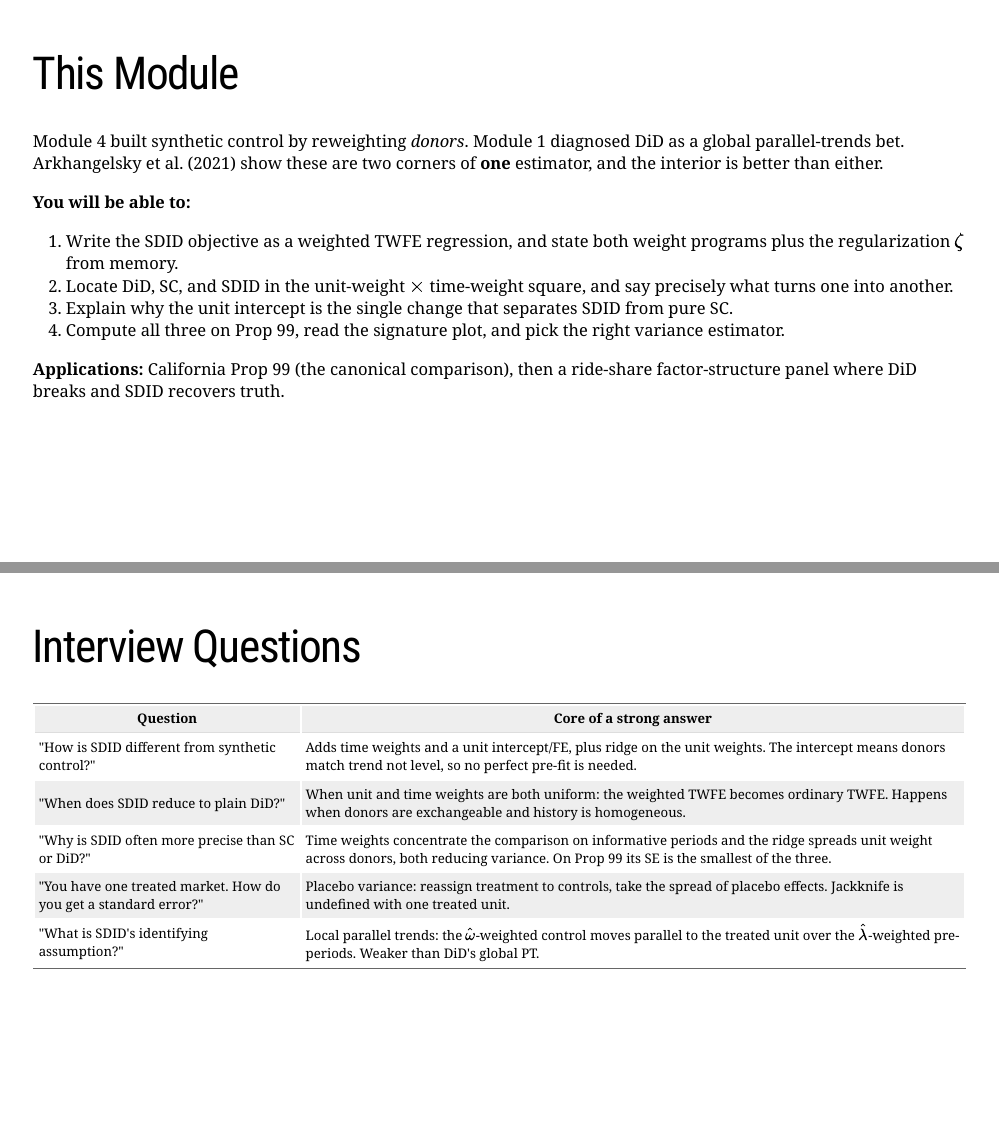
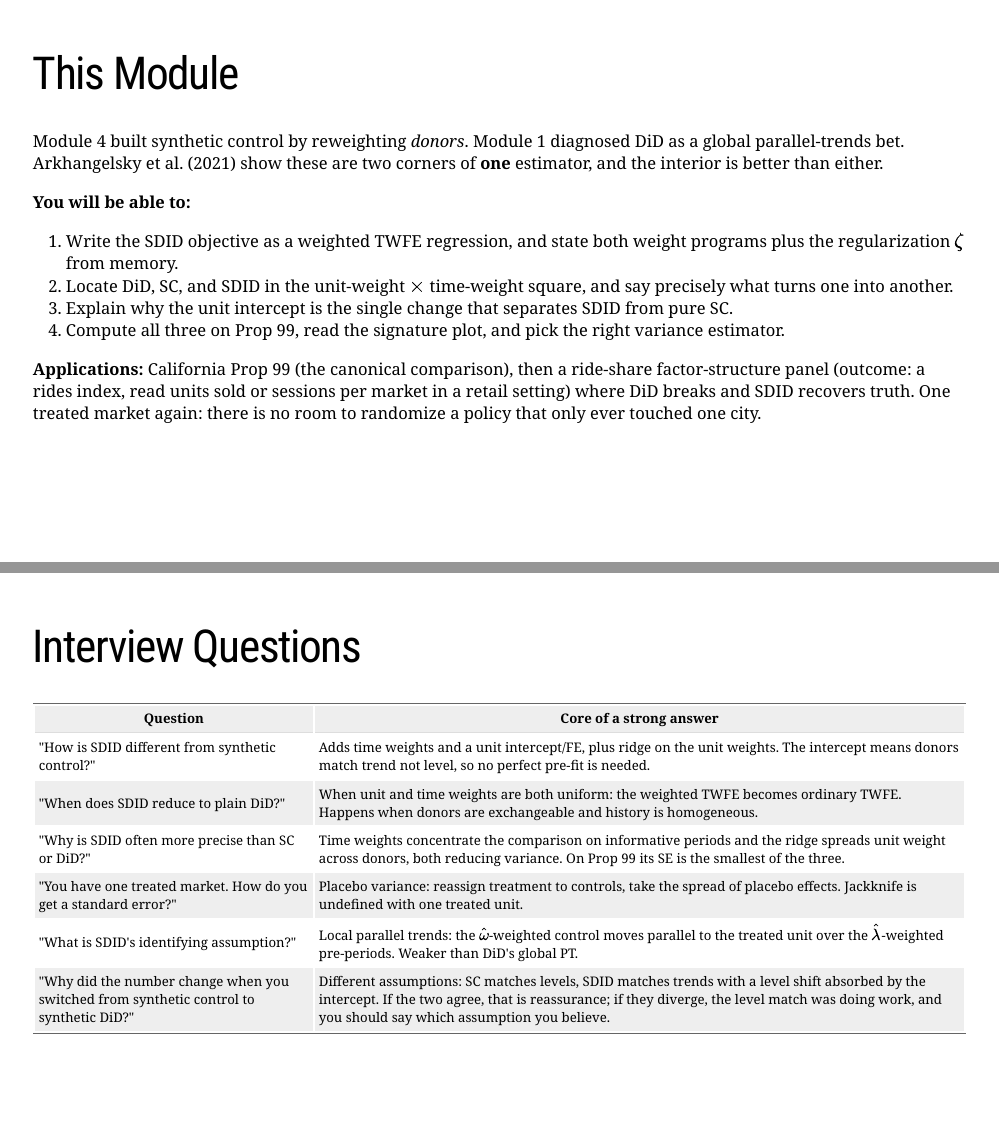
Before and after one commit to fhoces/causal-inference-beyond-ab, an R Markdown document (module-05/slides.Rmd): pages 3 and 19 of 27, joined at a grey line. The pictures show the slides in the output file module-05/slides.html that the author committed with the source; the slides are laid out offline by our stand-in for remark.js, each with all of its steps uncovered, in fonts that may differ from those the slides ask for, and without slide numbers, shadows or browser add-ons.

Commit message:
Add transfer bullet and PM interview row to module 05
Maps the factor-panel demo to a single-country fee change or
single-category policy, names the outcome metric and the
no-randomization context on the This Module slide, and adds an
interview question about SC-to-SDID number changes.

```diff
--- a/module-05/slides.Rmd
+++ b/module-05/slides.Rmd
@@ -151,7 +151,10 @@ than either.
 --
 
 **Applications:** California Prop 99 (the canonical comparison), then a
-ride-share factor-structure panel where DiD breaks and SDID recovers truth.
+ride-share factor-structure panel (outcome: a rides index, read units sold
+or sessions per market in a retail setting) where DiD breaks and SDID
+recovers truth. One treated market again: there is no room to randomize a
+policy that only ever touched one city.
 
 ---
 
@@ -591,6 +602,7 @@ name: m5-interview-questions
 | "Why is SDID often more precise than SC or DiD?" | Time weights concentrate the comparison on informative periods and the ridge spreads unit weight across donors, both reducing variance. On Prop 99 its SE is the smallest of the three. |
 | "You have one treated market. How do you get a standard error?" | Placebo variance: reassign treatment to controls, take the spread of placebo effects. Jackknife is undefined with one treated unit. |
 | "What is SDID's identifying assumption?" | Local parallel trends: the $\hat\omega$-weighted control moves parallel to the treated unit over the $\hat\lambda$-weighted pre-periods. Weaker than DiD's global PT. |
+| "Why did the number change when you switched from synthetic control to synthetic DiD?" | Different assumptions: SC matches levels, SDID matches trends with a level shift absorbed by the intercept. If the two agree, that is reassurance; if they diverge, the level match was doing work, and you should say which assumption you believe. |
 ]
 
 ---
```
Also changed, not shown: module-05/slides.html, module-05/slides.Rmd (8 more changed lines).
